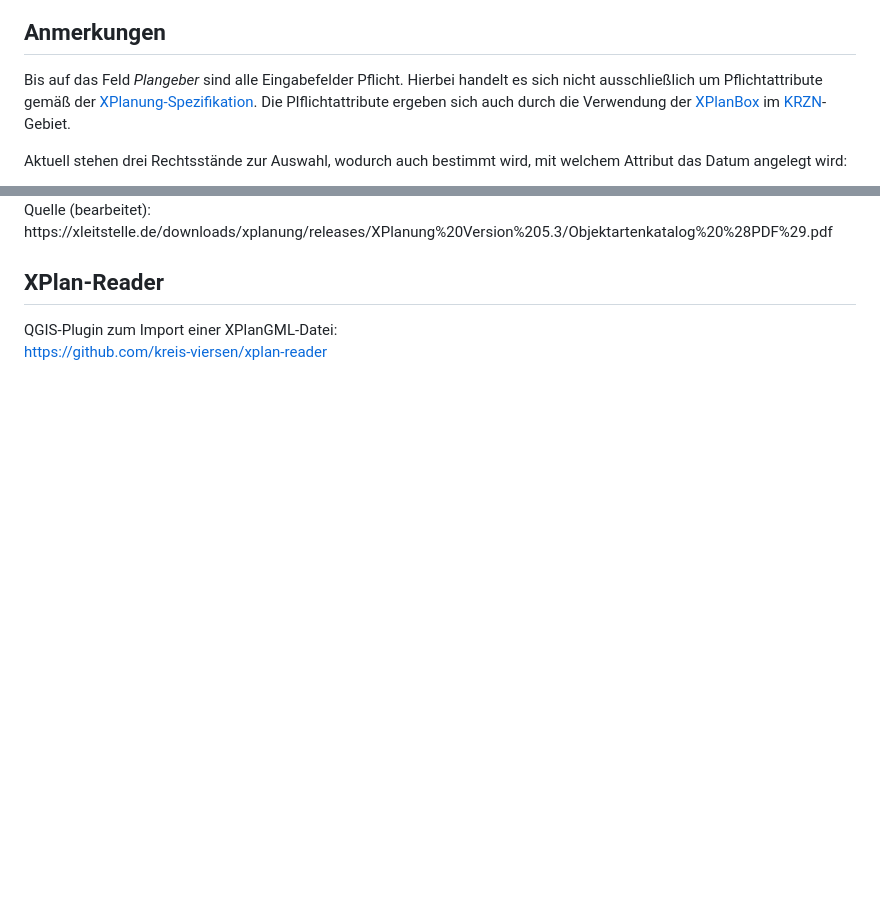
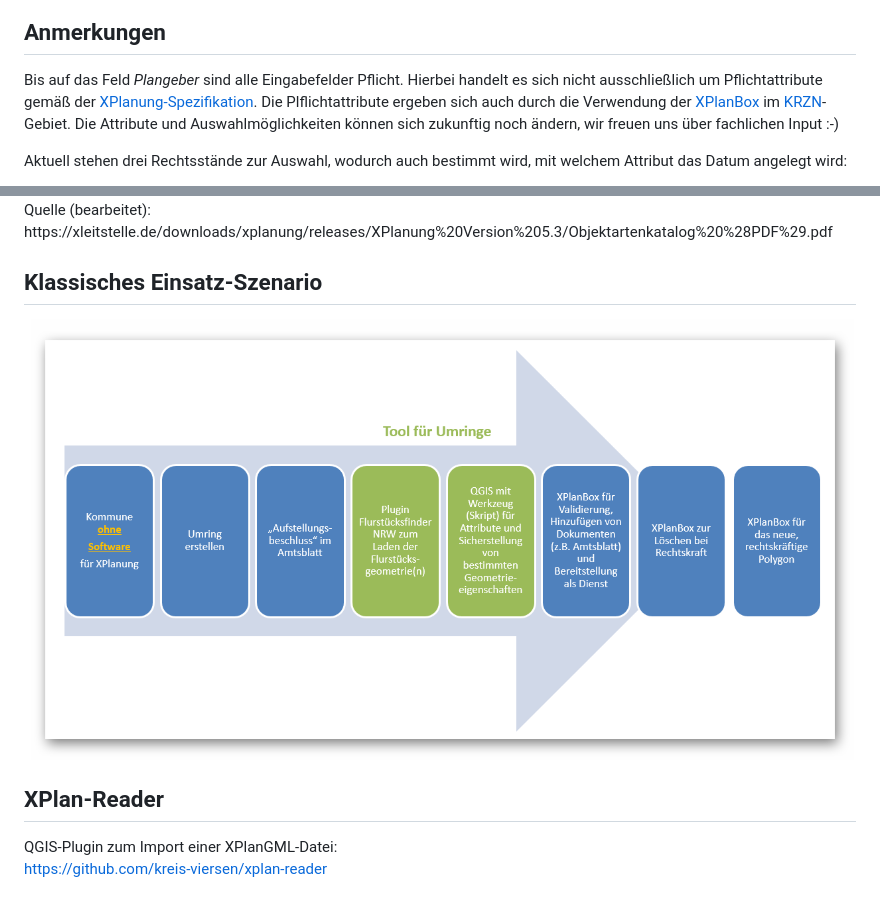
Before and after one commit to kreis-viersen/xplan-umring, a Markdown page: README.md, 2 parts joined by grey strips. Drawn GitHub-style; pictures changed too: screenshots/klassisches_einsatz-szenario.png (added); blank space fills up the shorter version.

```diff
--- a/README.md
+++ b/README.md
@@ -19,7 +19,7 @@ Das Skript kann dem QGIS-Werkzeugkasten hinzugefügt werden:
 
 ## Anmerkungen
 
-Bis auf das Feld _Plangeber_ sind alle Eingabefelder Pflicht. Hierbei handelt es sich nicht ausschließlich um Pflichtattribute gemäß der [XPlanung-Spezifikation]. Die Plflichtattribute ergeben sich auch durch die Verwendung der [XPlanBox] im [KRZN]-Gebiet.
+Bis auf das Feld _Plangeber_ sind alle Eingabefelder Pflicht. Hierbei handelt es sich nicht ausschließlich um Pflichtattribute gemäß der [XPlanung-Spezifikation]. Die Plflichtattribute ergeben sich auch durch die Verwendung der [XPlanBox] im [KRZN]-Gebiet. Die Attribute und Auswahlmöglichkeiten können sich zukunftig noch ändern, wir freuen uns über fachlichen Input :-)
 
 Aktuell stehen drei Rechtsstände zur Auswahl, wodurch auch bestimmt wird, mit welchem Attribut das Datum angelegt wird:
 - Aufstellungsbeschluss -> xplan:aufstellungsbeschlussDatum
@@ -29,6 +29,11 @@ Aktuell stehen drei Rechtsstände zur Auswahl, wodurch auch bestimmt wird, mit w
 <img src="./screenshots/rechtsstand-datum.png"/>
 Quelle (bearbeitet): https://xleitstelle.de/downloads/xplanung/releases/XPlanung%20Version%205.3/Objektartenkatalog%20%28PDF%29.pdf
 
+## Klassisches Einsatz-Szenario
+
+<img src="./screenshots/klassisches_einsatz-szenario.png"/>
+
+
 ## XPlan-Reader
 QGIS-Plugin zum Import einer XPlanGML-Datei:<br>
 https://github.com/kreis-viersen/xplan-reader
```
